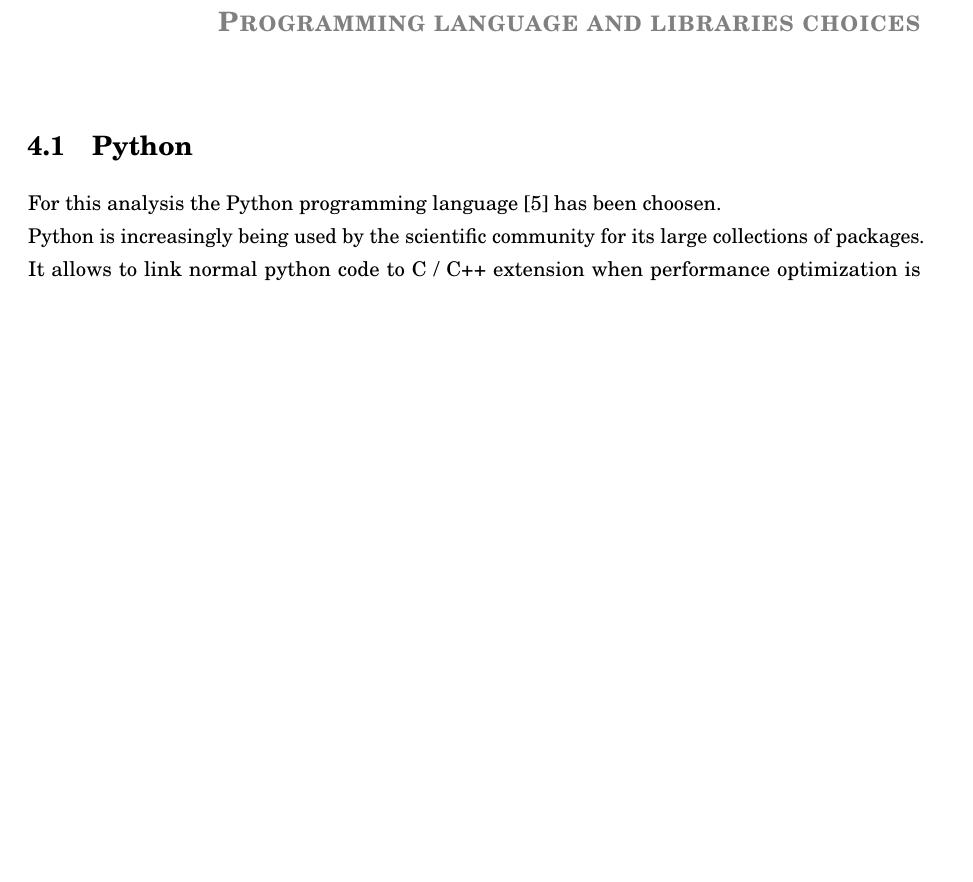
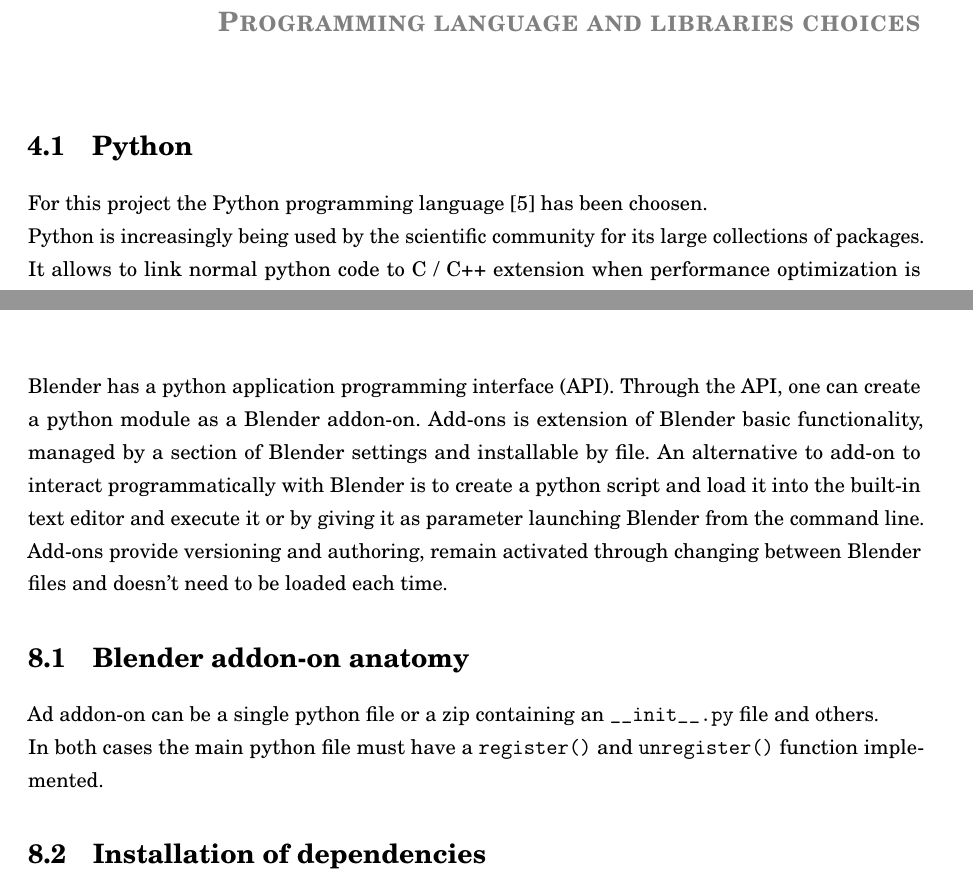
Before and after one commit to federicoB/bachelor_thesis, a LaTeX thesis (federico_bertani_tesi.tex, which reads chapters/chapter04_language_and_libraries_choices/chap04.tex, chapters/chapter08-blender_add-on/chap08.tex): part of page 23 of 45 before the commit and two parts of pages 23 and 35 of 45 after it, the two joined at a grey line, cut so that both start at the same text, the shorter picture padded with empty space. Compiled offline with pdfLaTeX.

Commit message:
omega hotfix

```diff
--- a/chapters/chapter04_language_and_libraries_choices/chap04.tex
+++ b/chapters/chapter04_language_and_libraries_choices/chap04.tex
@@ -3,7 +3,7 @@
 \label{chap:programming_language_libraries_choices}
 
 \section{Python}
-For this analysis the Python programming language \cite{python-website} has been choosen. \\
+For this project the Python programming language \cite{python-website} has been choosen. \\
 Python is increasingly being used by the scientific community for its large collections of packages. It allows to link normal python code to C / C++ extension when performance optimization is critically important. \\
 The used python implementation is the standard CPython. \\
 In addition, Blender only offer a Python API.
--- a/chapters/chapter08-blender_add-on/chap08.tex
+++ b/chapters/chapter08-blender_add-on/chap08.tex
@@ -1,3 +1,13 @@
 %\let\textcircled=\pgftextcircled
 \chapter{Blender add-on}
 \label{chap:blender_add_on}
+
+Blender has a python application programming interface (API). Through the API, one can create a python module as a Blender addon-on. Add-ons is extension of Blender basic functionality, managed by a section of Blender settings and installable by file.
+An alternative to add-on to interact programmatically with Blender is to create a python script and load it into the built-in text editor and execute it or by giving it as parameter launching Blender from the command line.
+Add-ons provide versioning and authoring, remain activated through changing between Blender files and doesn't need to be loaded each time.
+
+\section{Blender addon-on anatomy}
+Ad addon-on can be a single python file or a zip containing an \texttt{\_\_init\_\_.py} file and others. \\
+In both cases the main python file must have a  \texttt{register()} and \texttt{unregister()} function implemented.
+
+\section{Installation of dependencies}
```
Also changed, not shown: chapters/chapter05-input_data_cleaning/chap05.tex (+1 -1 lines), chapters/chapter05-input_data_cleaning/gyro_drift.png.
